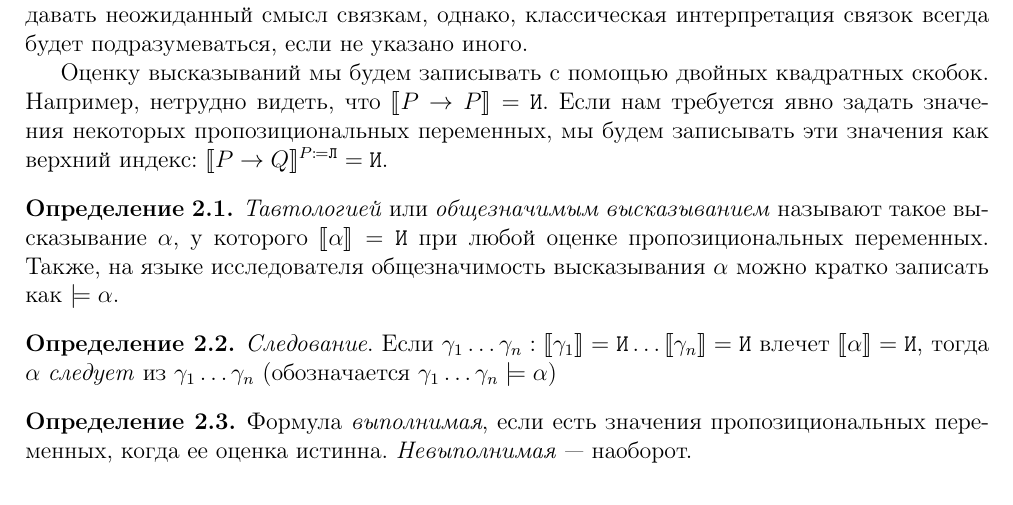
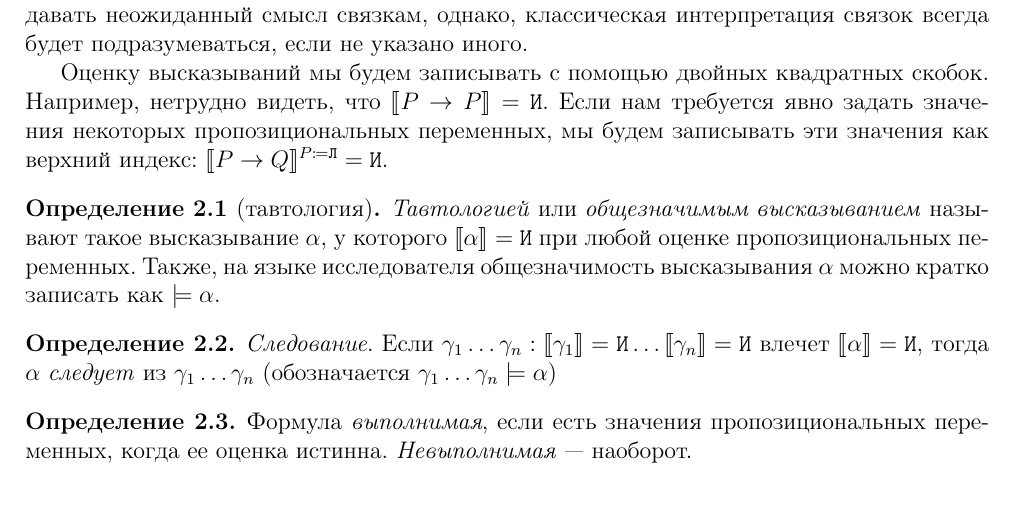
Before and after one commit to itmo-logic/logic-notes, a LaTeX document (notes.tex, which reads lecture2.tex): part of page 2 of 41, cut so that both start at the same text. Compiled offline with pdfLaTeX.

Commit message:
Update lecture2.tex
Co-Authored-By: hazzus <36053554+hazzus@users.noreply.github.com>

```diff
--- a/lecture2.tex
+++ b/lecture2.tex
@@ -76,7 +76,7 @@
 записывать эти значения как верхний индекс: $\llbracket P \rightarrow Q
 \rrbracket ^ {P\coloneqq \texttt{Л}} = \texttt{И}$.
 
-\begin{definition} \emph{Тавтологией} или \emph{общезначимым высказыванием}
+\begin{definition}[тавтология] \emph{Тавтологией} или \emph{общезначимым высказыванием}
   называют такое высказывание $\alpha$, у которого $\llbracket \alpha \rrbracket
   = \texttt{И}$ при любой оценке пропозициональных переменных. Также, на языке исследователя общезначимость высказывания $\alpha$ можно кратко записать как $\models \alpha$.
 \end{definition}
```
